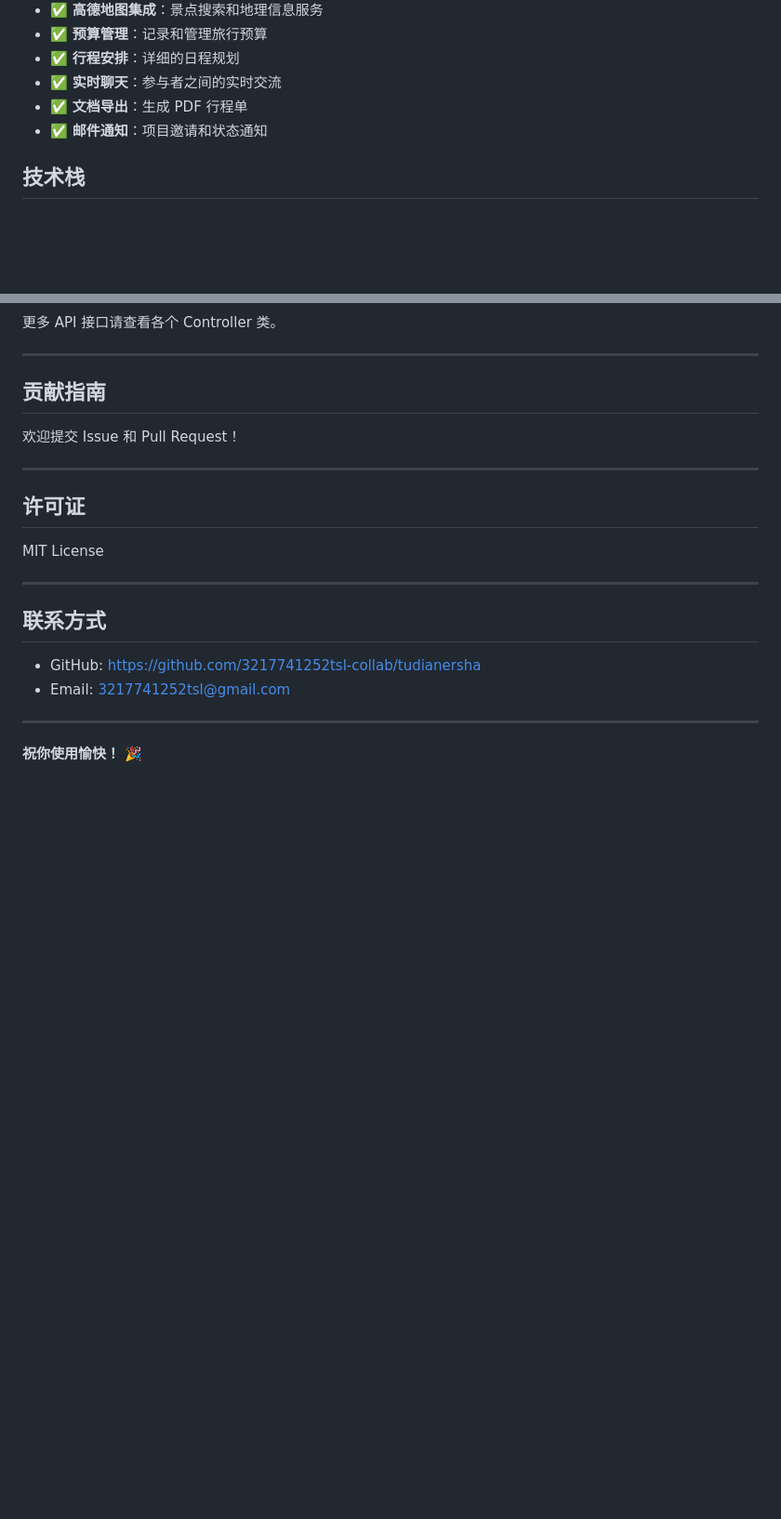
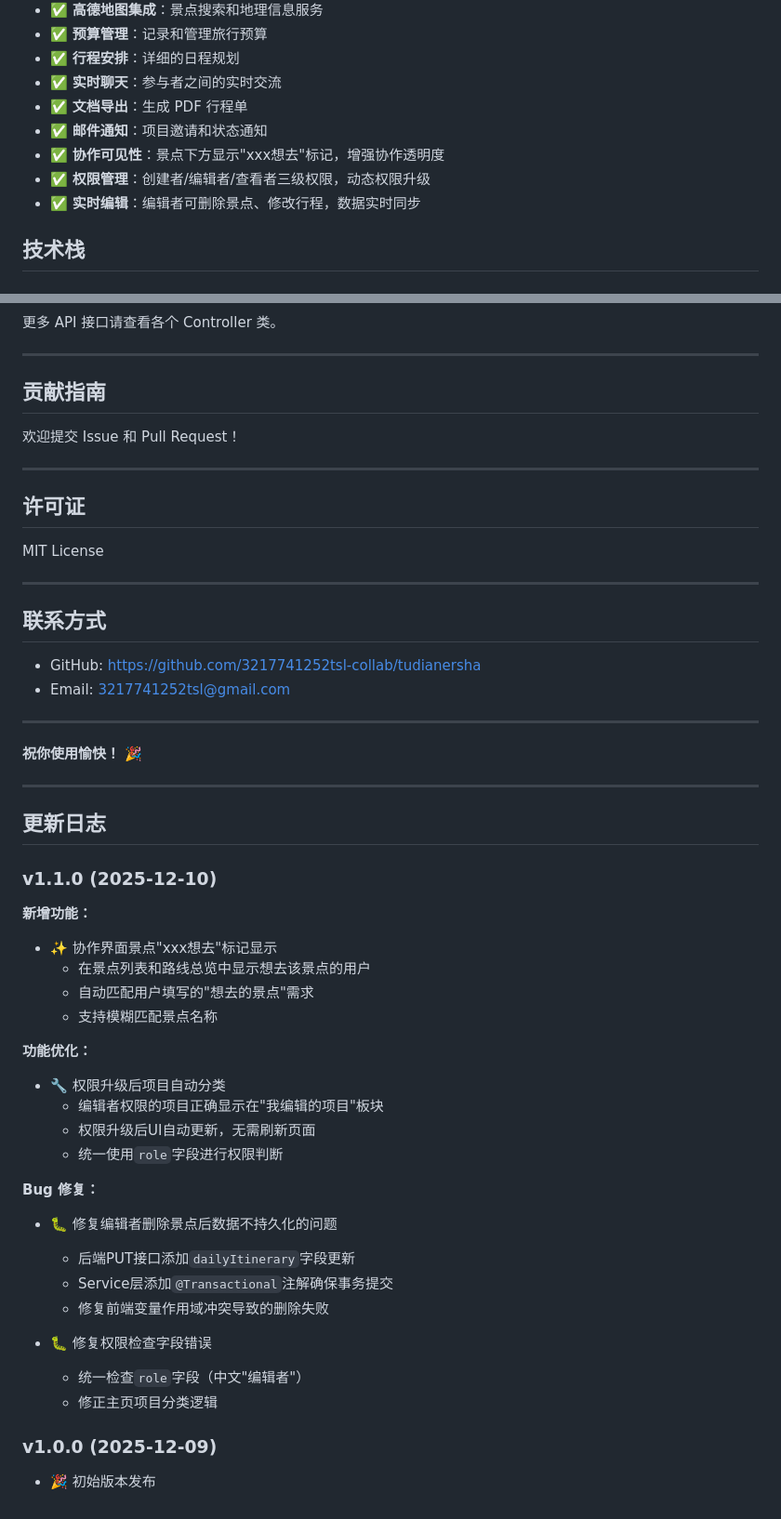
Before and after one commit to 3217741252tsl-collab/tudianersha, a Markdown page: tudianersha/README.md, 2 parts joined by grey strips. Shown at 93% size. Rendered like a GitHub page; blank space fills up the shorter version.

Commit message:
docs: 更新项目文档至 v1.1.0
更新内容：
- 添加协作界面景点'xxx想去'标记功能说明
- 添加权限管理优化说明（动态权限升级、项目自动分类）
- 添加数据持久化问题修复说明
- 添加完整的更新日志（v1.1.0 和 v1.0.0）
- 更新核心功能列表，新增协作可见性、权限管理、实时编辑功能
- 更新系统特色，强调透明化、灵活化、实时性

```diff
--- a/tudianersha/README.md
+++ b/tudianersha/README.md
@@ -39,6 +39,9 @@
 - ✅ **实时聊天**：参与者之间的实时交流
 - ✅ **文档导出**：生成 PDF 行程单
 - ✅ **邮件通知**：项目邀请和状态通知
+- ✅ **协作可见性**：景点下方显示"xxx想去"标记，增强协作透明度
+- ✅ **权限管理**：创建者/编辑者/查看者三级权限，动态权限升级
+- ✅ **实时编辑**：编辑者可删除景点、修改行程，数据实时同步
 
 ## 技术栈
 
@@ -432,3 +435,35 @@ MIT License
 ---
 
 **祝你使用愉快！** 🎉
+
+---
+
+## 更新日志
+
+### v1.1.0 (2025-12-10)
+
+**新增功能：**
+- ✨ 协作界面景点"xxx想去"标记显示
+  - 在景点列表和路线总览中显示想去该景点的用户
+  - 自动匹配用户填写的"想去的景点"需求
+  - 支持模糊匹配景点名称
+
+**功能优化：**
+- 🔧 权限升级后项目自动分类
+  - 编辑者权限的项目正确显示在"我编辑的项目"板块
+  - 权限升级后UI自动更新，无需刷新页面
+  - 统一使用`role`字段进行权限判断
+
+**Bug 修复：**
+- 🐛 修复编辑者删除景点后数据不持久化的问题
+  - 后端PUT接口添加`dailyItinerary`字段更新
+  - Service层添加`@Transactional`注解确保事务提交
+  - 修复前端变量作用域冲突导致的删除失败
+
+- 🐛 修复权限检查字段错误
+  - 统一检查`role`字段（中文"编辑者"）
+  - 修正主页项目分类逻辑
+
+### v1.0.0 (2025-12-09)
+
+- 🎉 初始版本发布
```
Also changed, not shown: PROJECT_DOCUMENTATION.md (+70 -3 lines).
